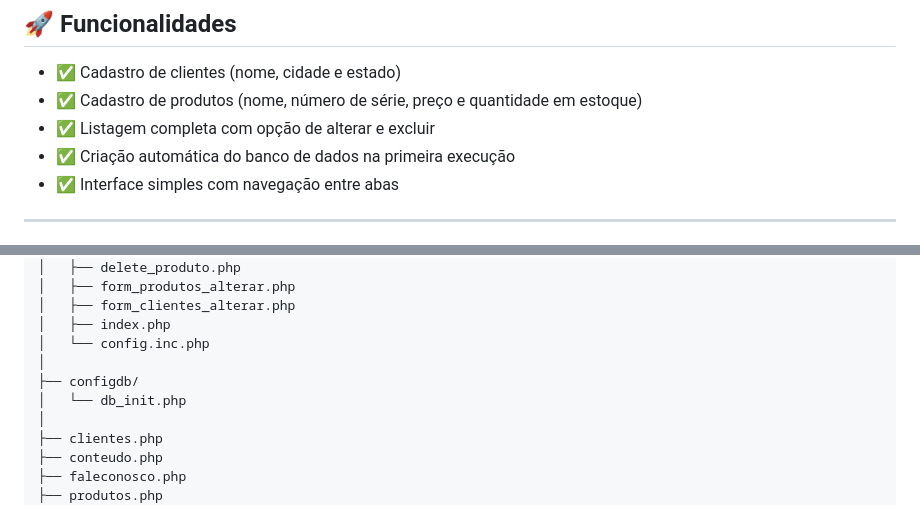
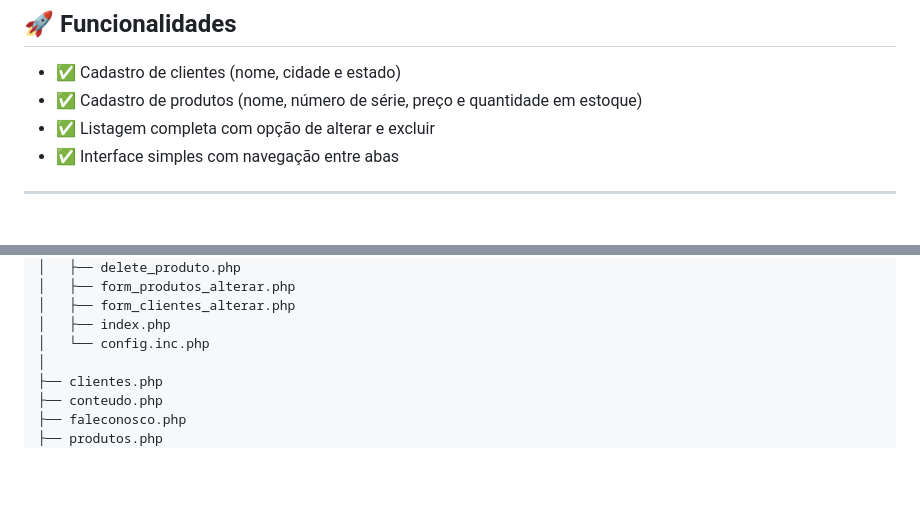
Before and after one commit to UiraGarro/Desafio-Daniel, a Markdown page: README.md, 2 parts joined by grey strips. Drawn GitHub-style; blank space fills up the shorter version.

```diff
--- a/README.md
+++ b/README.md
@@ -10,7 +10,6 @@ Ele é compatível com o ambiente **XAMPP** e cria automaticamente o banco de da
 * ✅ Cadastro de clientes (nome, cidade e estado)
 * ✅ Cadastro de produtos (nome, número de série, preço e quantidade em estoque)
 * ✅ Listagem completa com opção de alterar e excluir
-* ✅ Criação automática do banco de dados na primeira execução
 * ✅ Interface simples com navegação entre abas
 
 ---
@@ -34,9 +33,6 @@ projeto1/
 │   ├── form_clientes_alterar.php
 │   ├── index.php
 │   └── config.inc.php
-│
-├── configdb/
-│   └── db_init.php
 │
 ├── clientes.php
 ├── conteudo.php
```
